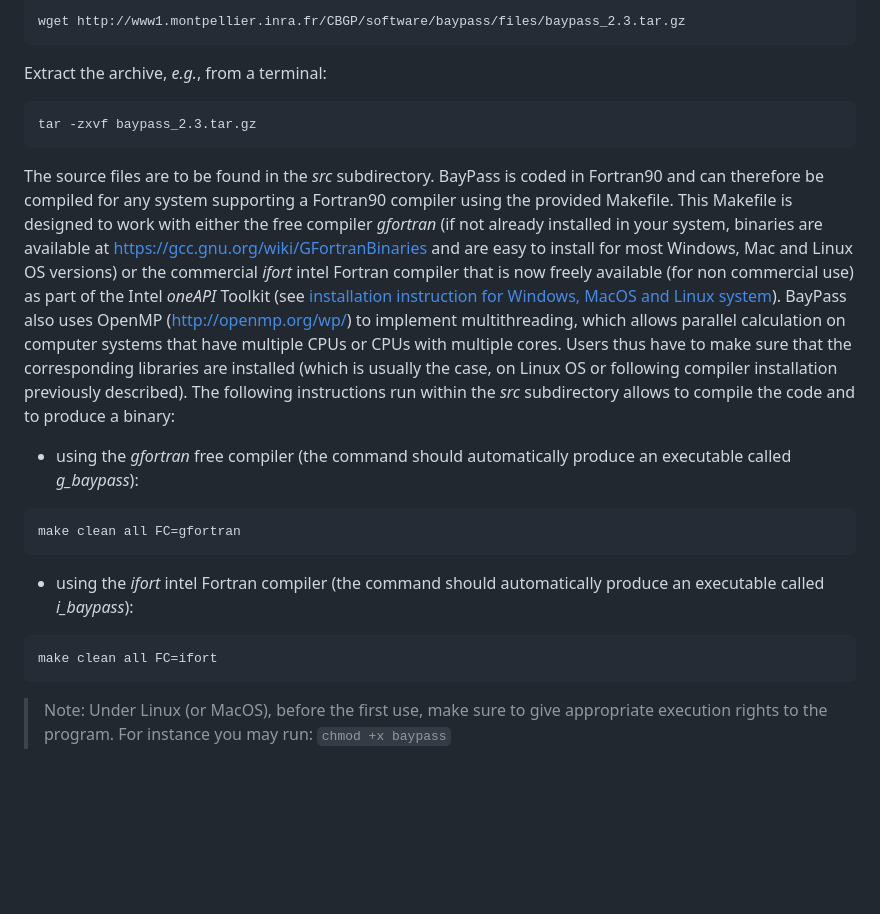
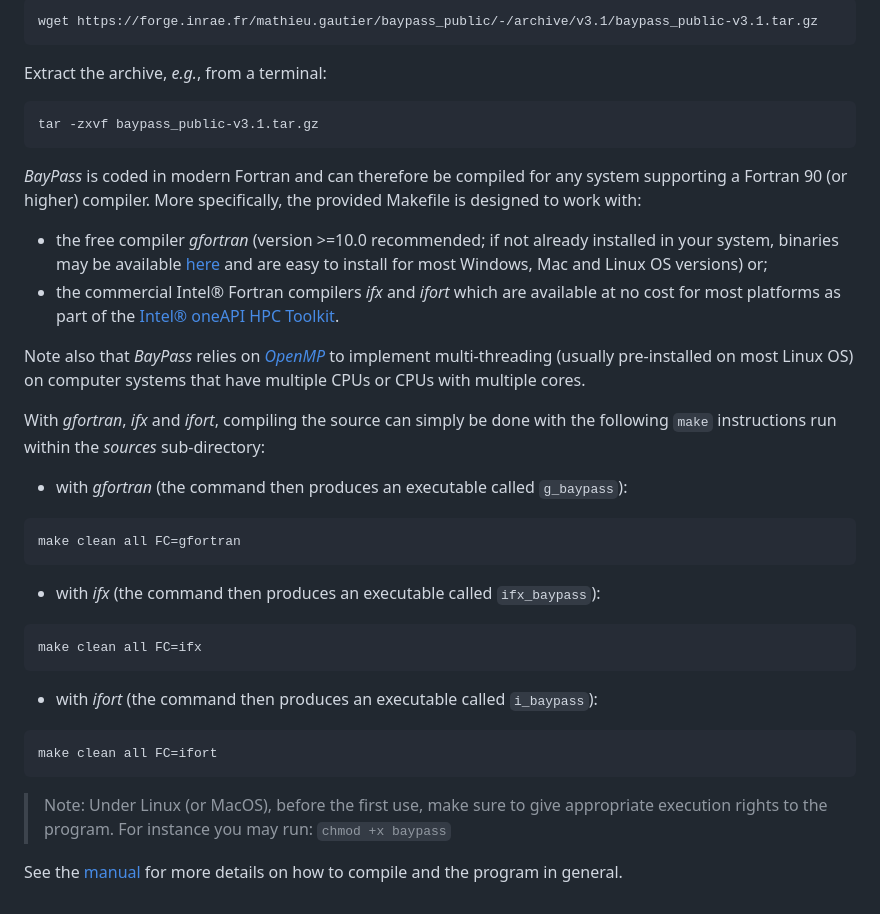
Before and after one commit to ilhabyrne/SSMPG2025, a Markdown page: README.md, the part around the change printed below. Rendered like a GitHub page; blank space fills up the shorter version.

Commit message:
Update BayPass instruction on README.md

````diff
--- a/README.md
+++ b/README.md
@@ -79,19 +77,35 @@ Download the archive for the latest stable version (2.3) from http://www1.montpe
 ```
-wget http://www1.montpellier.inra.fr/CBGP/software/baypass/files/baypass_2.3.tar.gz
+wget https://forge.inrae.fr/mathieu.gautier/baypass_public/-/archive/v3.1/baypass_public-v3.1.tar.gz
 ```
 Extract the archive, *e.g.*, from a terminal:
 ```
-tar -zxvf baypass_2.3.tar.gz
+tar -zxvf baypass_public-v3.1.tar.gz
 ```
-The source files are to be found in the *src* subdirectory. BayPass is coded in Fortran90 and can therefore be compiled for any system supporting a Fortran90 compiler using the provided Makefile. This Makefile is designed to work with either the free compiler *gfortran* (if not already installed in your system, binaries are available at https://gcc.gnu.org/wiki/GFortranBinaries and are easy to install for most Windows, Mac and Linux OS versions) or the commercial *ifort* intel Fortran compiler that is now freely available (for non commercial use) as part of the Intel *oneAPI* Toolkit (see [installation instruction for Windows, MacOS and Linux system](https://www.intel.com/content/www/us/en/develop/documentation/installation-guide-for-intel-oneapi-toolkits-macos/top.html)).
-BayPass also uses OpenMP (http://openmp.org/wp/) to implement multithreading, which allows parallel calculation on computer systems that have multiple CPUs or CPUs with multiple cores. Users thus have to make sure that the corresponding libraries are installed (which is usually the case, on Linux OS or following compiler installation previously described). The following instructions run within the *src* subdirectory allows to compile the code and to produce a binary:
-* using the *gfortran* free compiler (the command should automatically produce an executable called *g_baypass*):
+*BayPass* is coded in modern Fortran and can therefore be compiled for any system supporting a Fortran 90 (or higher) compiler. More specifically, the provided Makefile  is designed to work with:
+
+- the free compiler *gfortran* (version >=10.0 recommended; if not already installed in your system, binaries may be available [here](https://gcc.gnu.org/wiki/GFortranBinaries) and are easy to install for most Windows, Mac and Linux OS versions) or;
+- the commercial Intel® Fortran compilers *ifx* and *ifort* which are available at no cost for most platforms as
+part of the [Intel® oneAPI HPC Toolkit](https://www.intel.com/content/www/us/en/developer/tools/oneapi/fortran-compiler.html).
+
+Note also that *BayPass* relies on [*OpenMP*](https://www.openmp.org/wp/) to implement multi-threading (usually pre-installed on most Linux OS) on computer systems that have multiple CPUs or CPUs with multiple cores.
+
+With *gfortran*, *ifx* and *ifort*, compiling the source can simply be done with the following `make` instructions run within the *sources* sub-directory:
+
+-  with *gfortran* (the command then produces an executable called `g_baypass`):
 ```
 make clean all FC=gfortran
 ```
-* using the *ifort* intel Fortran compiler (the command should automatically produce an executable called *i_baypass*):
+
+- with *ifx* (the command then produces an executable called `ifx_baypass`):
+```
+make clean all FC=ifx
+```
+
+- with *ifort* (the command then produces an executable called `i_baypass`):
 ```
 make clean all FC=ifort
 ```
 > Note: Under Linux (or MacOS), before the first use, make sure to give appropriate execution rights to the program. For instance you may run:
 >```chmod +x baypass```
+
+See the [manual](https://forge.inrae.fr/mathieu.gautier/baypass_public/-/blob/master/manual/BayPass_manual.pdf) for more details on how to compile and the program in general.
````
Also changed, not shown: other parts of README.md (+1 -3 lines).
